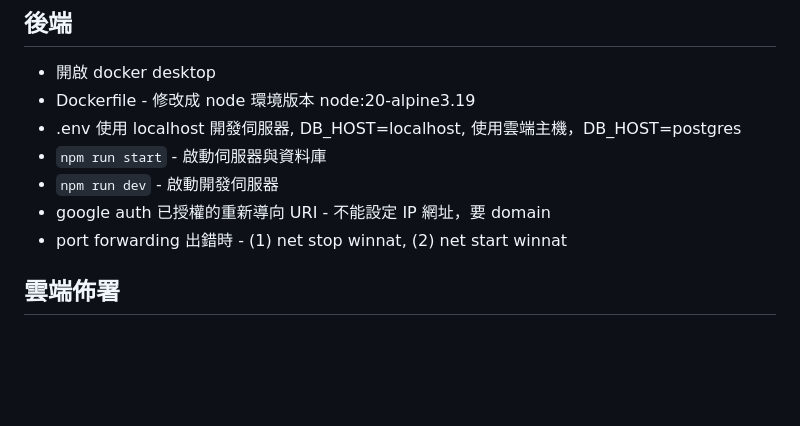
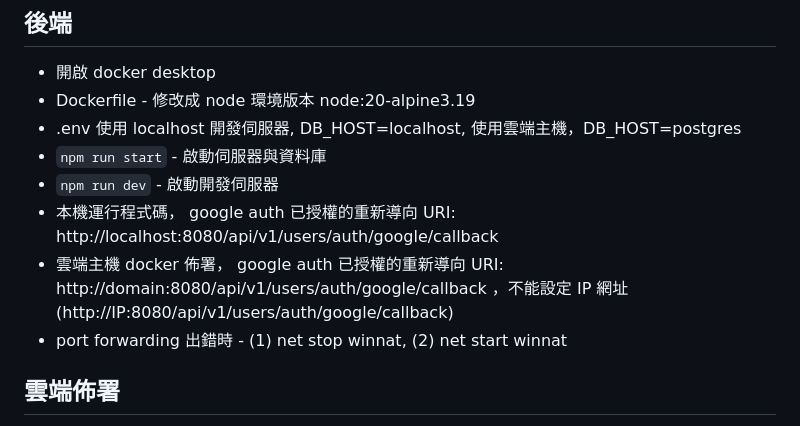
Before and after one commit to cyberseris/Butter-Sugar-Backend, a Markdown page: README.md, the part around the change. Drawn GitHub-style; blank space fills up the shorter version.

Commit message:
修改 readme

```diff
--- a/README.md
+++ b/README.md
@@ -65,7 +65,8 @@ JWT_SECRET=hexschool666
 - .env 使用 localhost 開發伺服器, DB_HOST=localhost, 使用雲端主機，DB_HOST=postgres
 - `npm run start` - 啟動伺服器與資料庫
 - `npm run dev` - 啟動開發伺服器
-- google auth 已授權的重新導向 URI - 不能設定 IP 網址，要 domain
+- 本機運行程式碼， google auth 已授權的重新導向 URI: http://localhost:8080/api/v1/users/auth/google/callback
+- 雲端主機 docker 佈署， google auth 已授權的重新導向 URI: http://domain:8080/api/v1/users/auth/google/callback ，不能設定 IP 網址(http://IP:8080/api/v1/users/auth/google/callback)
 - port forwarding 出錯時 - (1) net stop winnat, (2) net start winnat
 
 ## 雲端佈署
```
